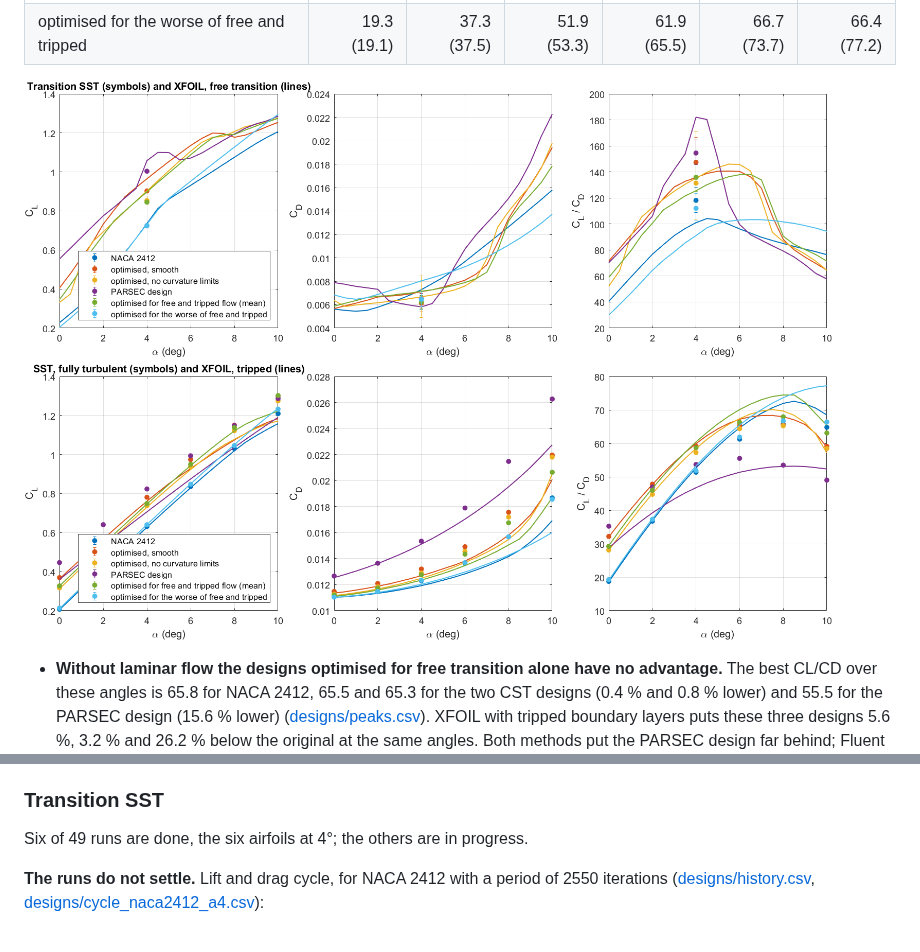
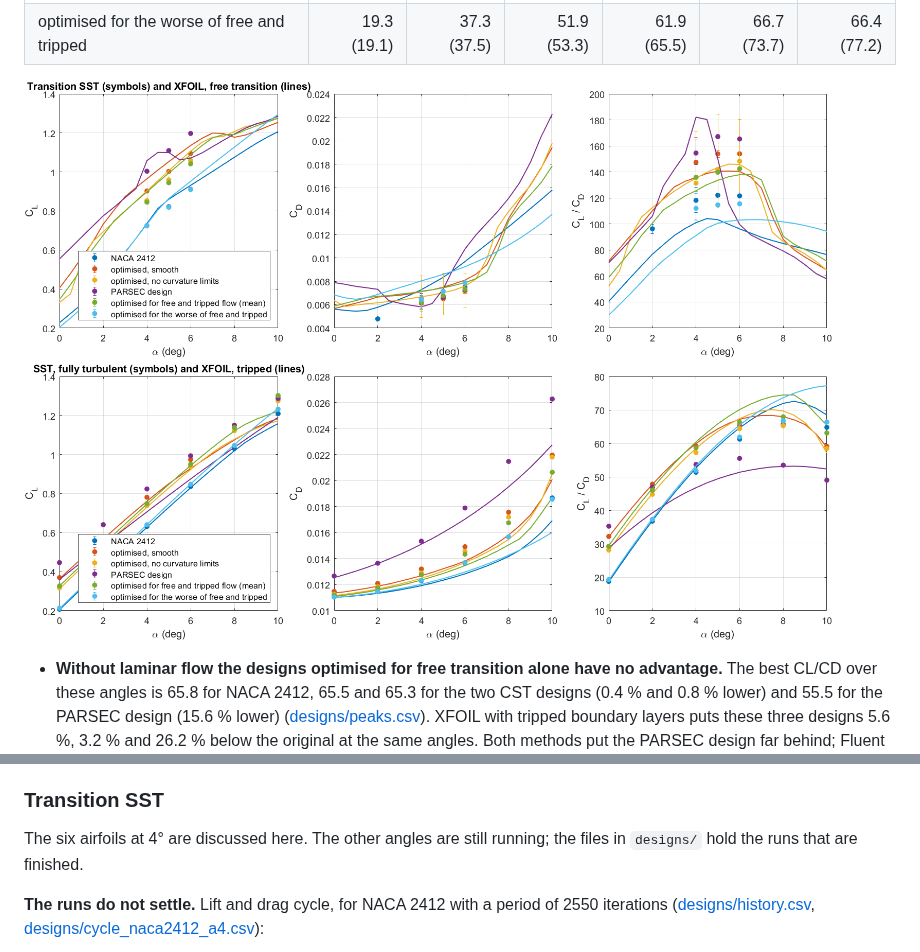
Before and after one commit to Sne-k/airfoil-geometry-optimization, a Markdown page: results/cfd/README.md, 2 parts joined by grey strips. Drawn GitHub-style; pictures changed too: results/cfd/designs/design_polars.png.

Commit message:
Design study, interim: Transition SST at 4, 5 and 6 deg for the six airfoils
The result files hold the 19 Transition SST runs that are finished. Best
CL/CD over these angles: NACA 2412 122.1, smooth design 153.9, design without
curvature limits 148.2, PARSEC design 167.2, design for free and tripped flow
142.4, design for the worse of the two 115.5 (XFOIL at the same angles: 103.3,
140.6, 145.7, 182.1, 137.9, 103.1). The README still discusses the 4 deg
runs only; its numbers are now tied to that angle.

transitionFromCf: the largest rise above the lowest value upstream is used
instead of the global minimum (the PARSEC design at 6 deg has a turbulent
layer close to separation at the trailing edge, which hid the transition),
and the search starts at x/c 0.03 (the rise behind the stagnation point on
the lower surface was taken for a transition at 6 deg).

483 numbers checked against their sources.

Co-Authored-By: Claude Opus 5.5 <noreply@anthropic.com>

```diff
--- a/results/cfd/README.md
+++ b/results/cfd/README.md
@@ -156,7 +156,8 @@ the boundary layers tripped at 5 % chord ([designs/comparison.csv](designs/compa
 
 ### Transition SST
 
-Six of 49 runs are done, the six airfoils at 4°; the others are in progress.
+The six airfoils at 4° are discussed here. The other angles are still running; the files in `designs/`
+hold the runs that are finished.
 
 **The runs do not settle.** Lift and drag cycle, for NACA 2412 with a period of 2550 iterations
 ([designs/history.csv](designs/history.csv), [designs/cycle_naca2412_a4.csv](designs/cycle_naca2412_a4.csv)):
```
Also changed, not shown: results/cfd/designs/design_gains.png, results/cfd/designs/design_surface.png, results/cfd/designs/transition_cycle.png, 7 other files.
